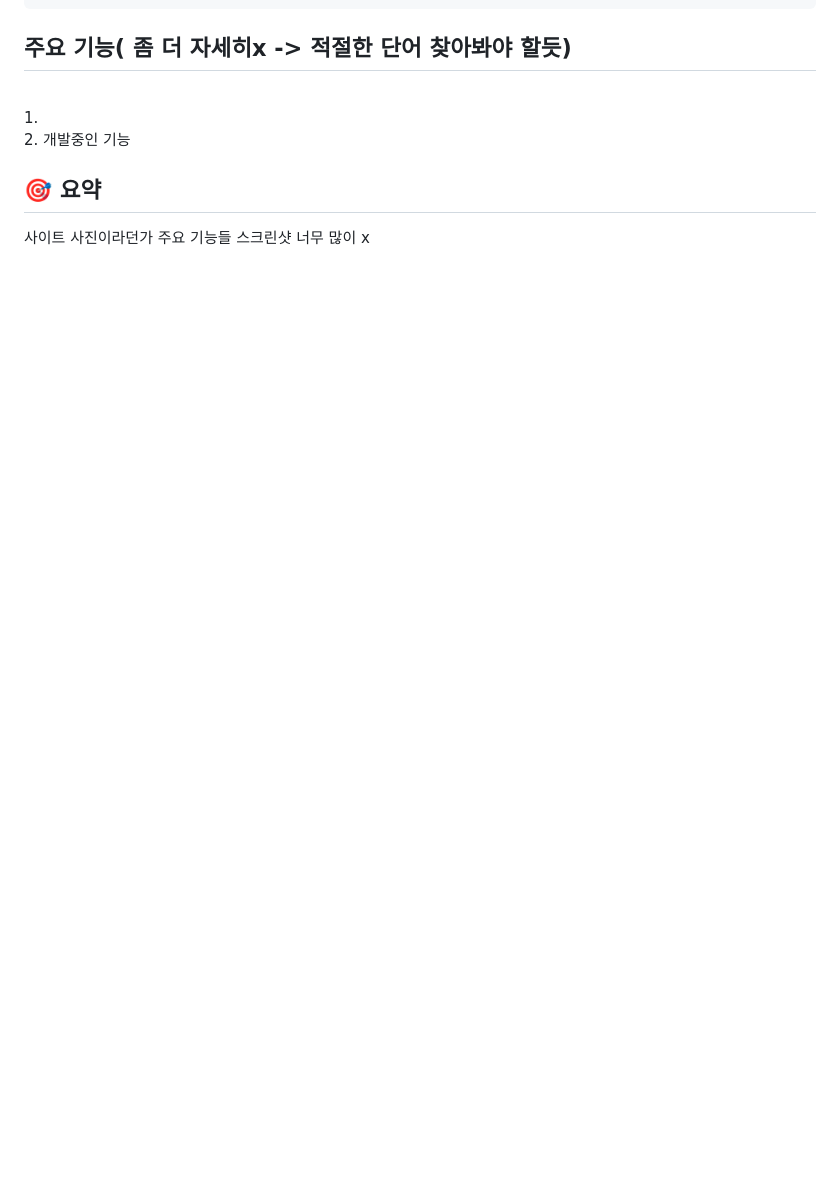
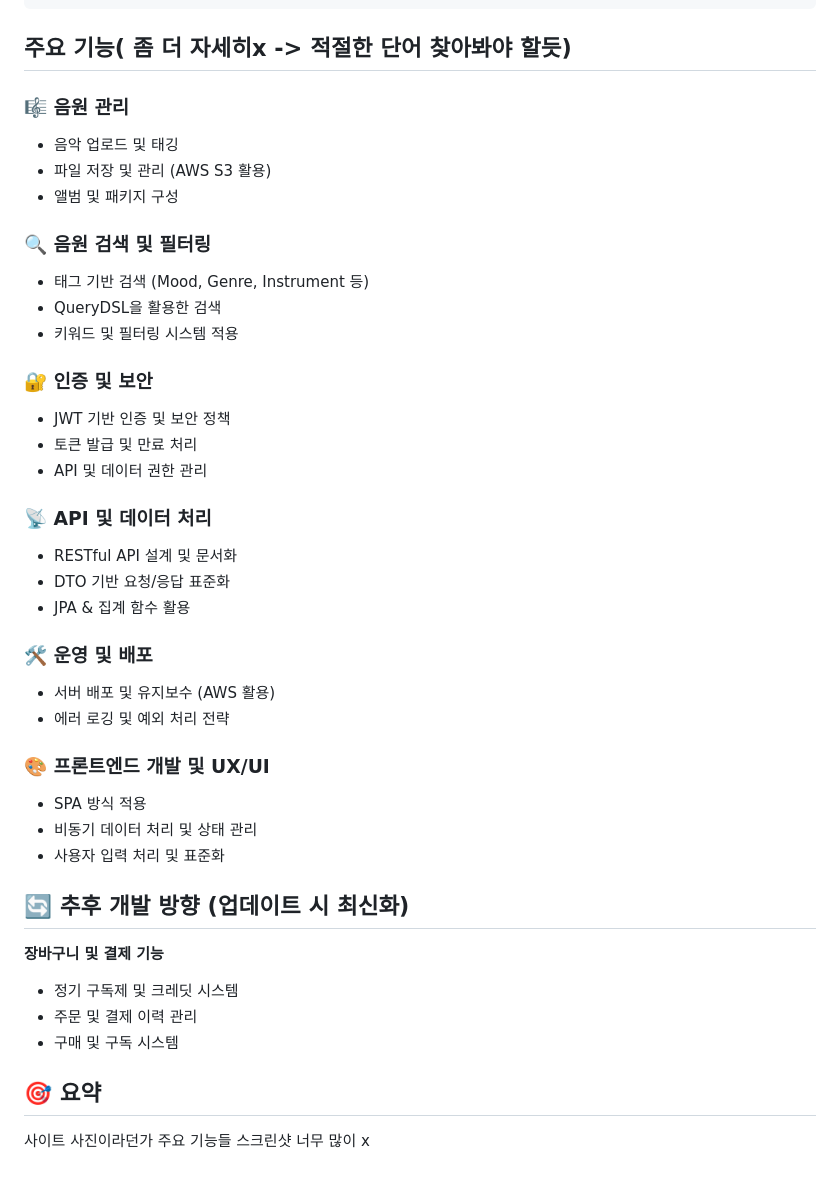
Before and after one commit to leein1/soundBrew, a Markdown page: README.md, the part around one of its changes. Drawn GitHub-style; blank space fills up the shorter version.

````diff
--- a/README.md
+++ b/README.md
@@ -146,11 +147,42 @@ src/
 ```
 
 ## 주요 기능( 좀 더 자세히x -> 적절한 단어 찾아봐야 할듯)
-<br>
-1.
-<br>
-2. 개발중인 기능
+
+### 🎼 음원 관리
+- 음악 업로드 및 태깅
+- 파일 저장 및 관리 (AWS S3 활용)
+- 앨범 및 패키지 구성
+
+### 🔍 음원 검색 및 필터링
+- 태그 기반 검색 (Mood, Genre, Instrument 등)
+- QueryDSL을 활용한 검색
+- 키워드 및 필터링 시스템 적용
+
+### 🔐 인증 및 보안
+- JWT 기반 인증 및 보안 정책
+- 토큰 발급 및 만료 처리
+- API 및 데이터 권한 관리
+
+### 📡 API 및 데이터 처리
+- RESTful API 설계 및 문서화
+- DTO 기반 요청/응답 표준화
+- JPA & 집계 함수 활용
+
+### 🛠 운영 및 배포
+- 서버 배포 및 유지보수 (AWS 활용)
+- 에러 로깅 및 예외 처리 전략
+
+### 🎨 프론트엔드 개발 및 UX/UI
+- SPA 방식 적용
+- 비동기 데이터 처리 및 상태 관리
+- 사용자 입력 처리 및 표준화
 
 
+## 🔄 **추후 개발 방향 (업데이트 시 최신화)**
+
+**장바구니 및 결제 기능**
+  - 정기 구독제 및 크레딧 시스템
+  - 주문 및 결제 이력 관리
+  - 구매 및 구독 시스템
 ## 🎯 요약
 사이트 사진이라던가 주요 기능들 스크린샷 너무 많이 x
````
Also changed, not shown: other parts of README.md (+2 -1 lines).
